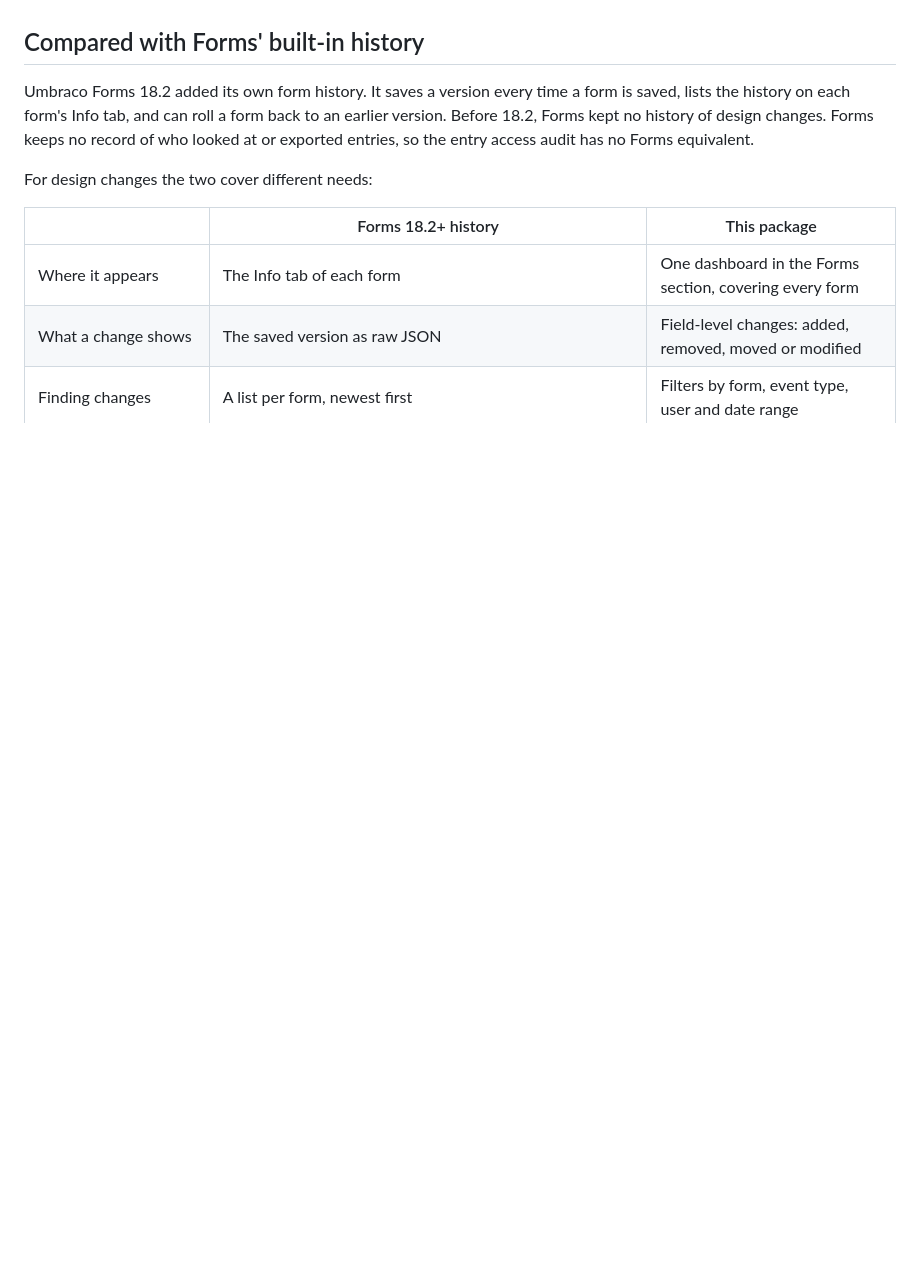
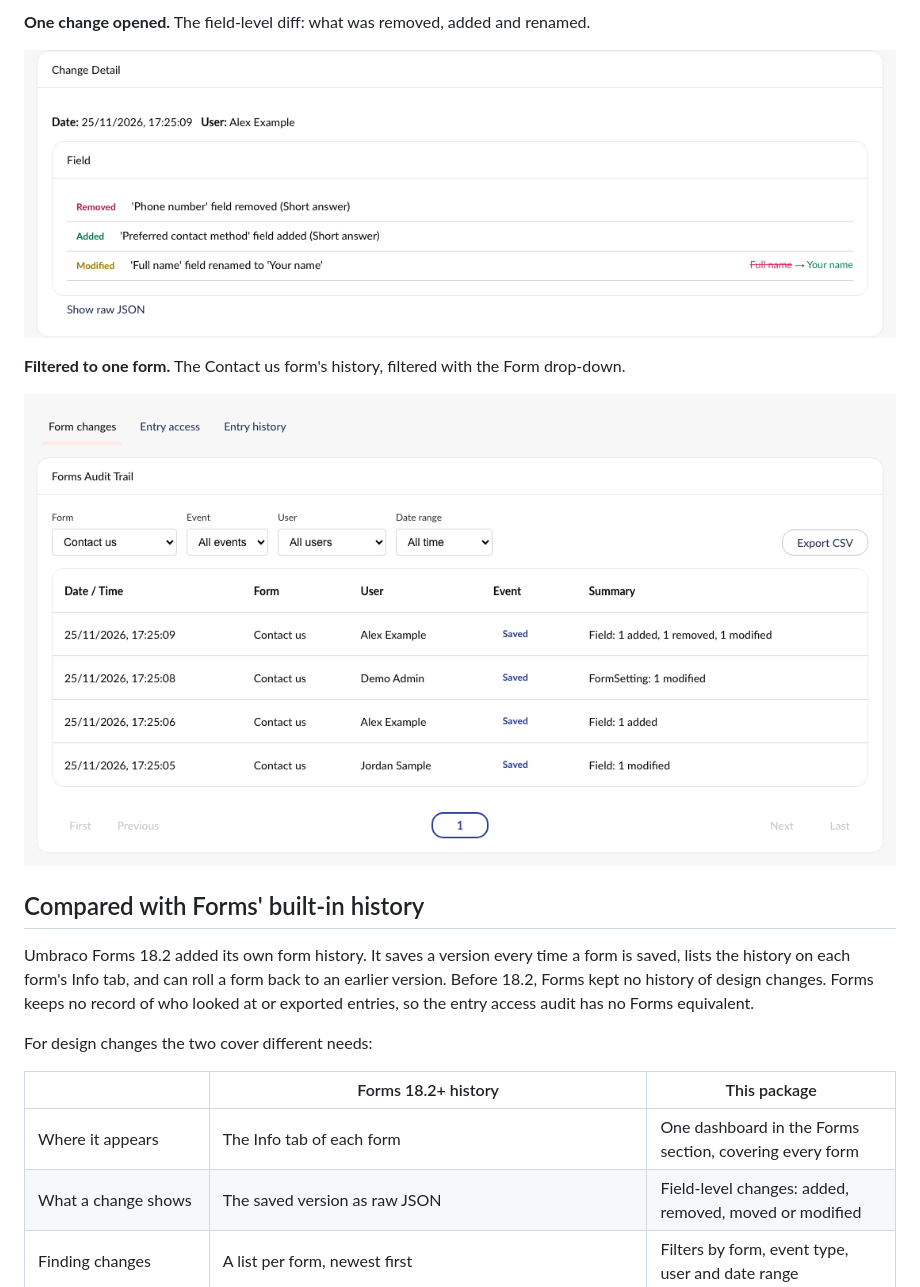
Before and after one commit to PascalA94/Umbraco.Community.FormsAuditTrail, a Markdown page: README.md, the part around one of its changes. GitHub-like rendering; pictures changed too: assets/screenshots/screenshot-02-change-details.png, assets/screenshots/screenshot-03-filters.png; blank space fills up the shorter version.

Commit message:
docs: retake screenshots (#45)
Co-authored-by: Pascal Meyer <5427750+PascalA94@users.noreply.github.com>

```diff
--- a/README.md
+++ b/README.md
@@ -45,3 +60,10 @@ The full list of what the audit does not see is under [What is not captured](#wh
+**One change opened.** The field-level diff: what was removed, added and renamed.
+
+![Change detail for one save of the Contact us form, showing a removed field, an added field and a renamed field](https://raw.githubusercontent.com/PascalA94/Umbraco.Community.FormsAuditTrail/main/assets/screenshots/screenshot-02-change-details.png)
+
+**Filtered to one form.** The Contact us form's history, filtered with the Form drop-down.
+
+![Form changes tab filtered to the Contact us form, showing its four saves](https://raw.githubusercontent.com/PascalA94/Umbraco.Community.FormsAuditTrail/main/assets/screenshots/screenshot-03-filters.png)
 
 ## Compared with Forms' built-in history
 
```
Also changed, not shown: other parts of README.md (+16 -1 lines), COMMITS-TODO.md (+11 -0 lines), assets/screenshots/screenshot-01-audit-trail.png, assets/screenshots/screenshot-04-entry-access.png (added), assets/screenshots/screenshot-05-entry-history.png (added), 1 other file.
